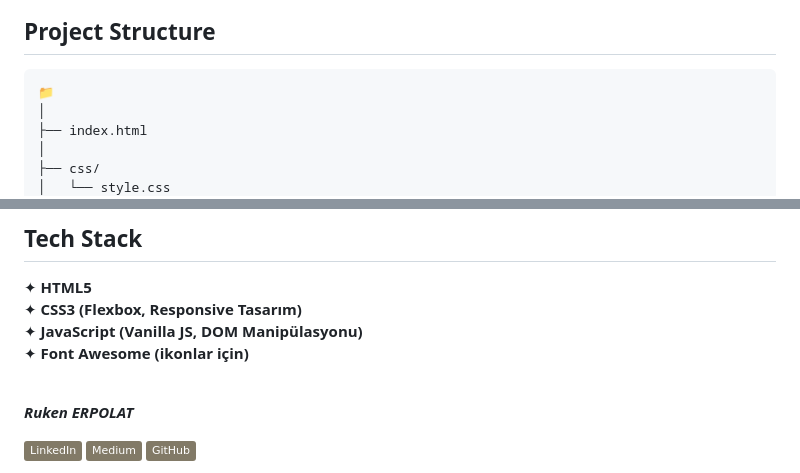
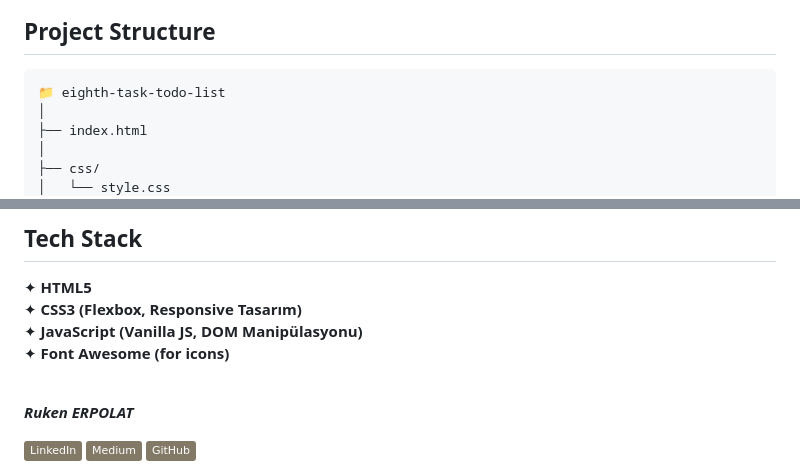
Before and after one commit to rukenerpolat/eighth-task-todo-list, a Markdown page: README.md, 2 parts joined by grey strips. GitHub-like rendering; badges without logos.

````diff
--- a/README.md
+++ b/README.md
@@ -48,7 +48,7 @@ This project aims to create an interactive task list where users can easily add
 ##  **Project Structure**
 
 ```
-📁
+📁 eighth-task-todo-list
 │
 ├── index.html
 │
@@ -71,7 +71,7 @@ This project aims to create an interactive task list where users can easily add
 ✦ **HTML5**
 ✦ **CSS3 (Flexbox, Responsive Tasarım)**
 ✦ **JavaScript (Vanilla JS, DOM Manipülasyonu)**
-✦ **Font Awesome (ikonlar için)**
+✦ **Font Awesome (for icons)**
 <br>
 
 <b><em>Ruken ERPOLAT </em></b>
````
